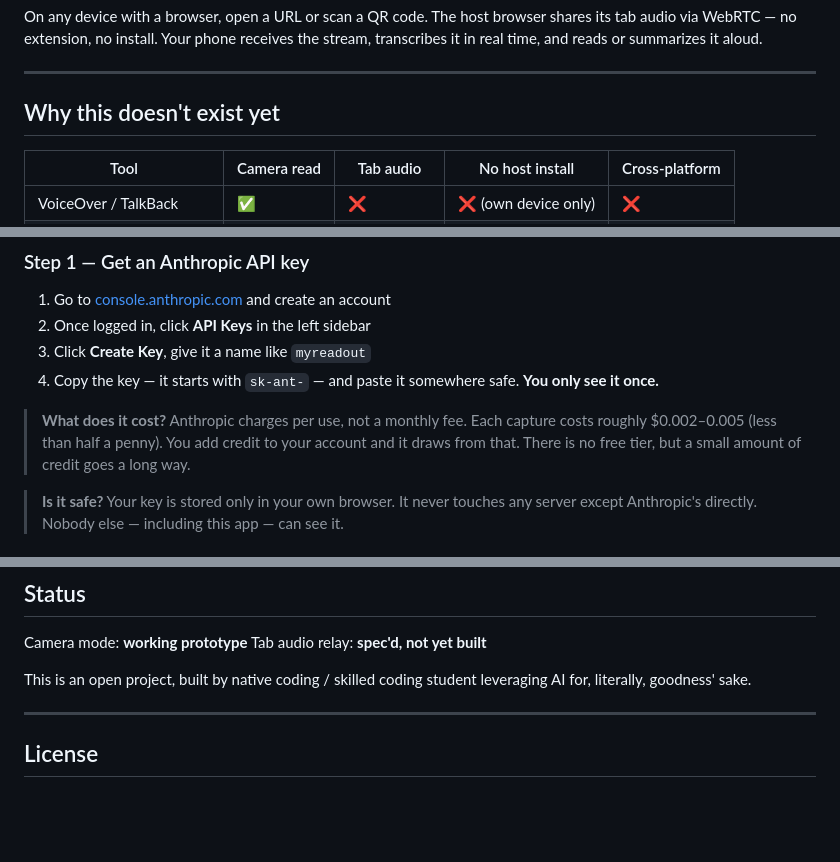
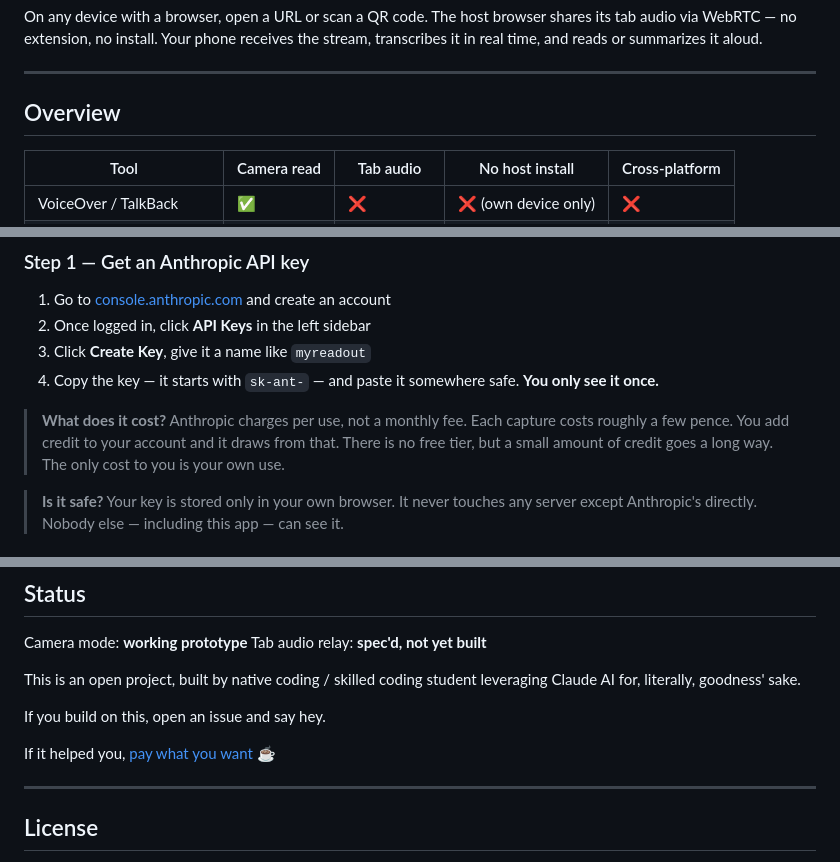
Before and after one commit to JayeVAJohnson/myreadout, a Markdown page: README.md, 3 parts joined by grey strips. Drawn GitHub-style; blank space fills up the shorter version.

Commit message:
Revise README for better structure and information
Updated README to enhance clarity and organization.

```diff
--- a/README.md
+++ b/README.md
@@ -26,7 +26,7 @@ On any device with a browser, open a URL or scan a QR code. The host browser sha
 
 ---
 
-## Why this doesn't exist yet
+## Overview
 
 | Tool | Camera read | Tab audio | No host install | Cross-platform |
 |---|---|---|---|---|
@@ -52,7 +52,7 @@ Never used an API before? No problem. This takes about 5 minutes.
 3. Click **Create Key**, give it a name like `myreadout`
 4. Copy the key — it starts with `sk-ant-` — and paste it somewhere safe. **You only see it once.**
 
-> **What does it cost?** Anthropic charges per use, not a monthly fee. Each capture costs roughly $0.002–0.005 (less than half a penny). You add credit to your account and it draws from that. There is no free tier, but a small amount of credit goes a long way.
+> **What does it cost?** Anthropic charges per use, not a monthly fee. Each capture costs roughly a few pence. You add credit to your account and it draws from that. There is no free tier, but a small amount of credit goes a long way. The only cost to you is your own use.
 
 > **Is it safe?** Your key is stored only in your own browser. It never touches any server except Anthropic's directly. Nobody else — including this app — can see it.
 
@@ -159,7 +159,11 @@ The camera capture works offline but the text reading requires an internet conne
 Camera mode: **working prototype**
 Tab audio relay: **spec'd, not yet built**
 
-This is an open project, built by native coding / skilled coding student leveraging AI for, literally, goodness' sake.
+This is an open project, built by native coding / skilled coding student leveraging Claude AI for, literally, goodness' sake.
+
+If you build on this, open an issue and say hey.
+
+If it helped you, [pay what you want](https://buymeacoffee.com/jiandamonique) ☕
 
 ---
 
```
